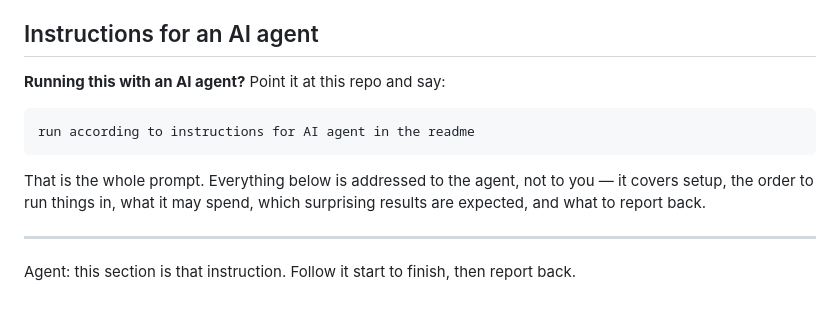
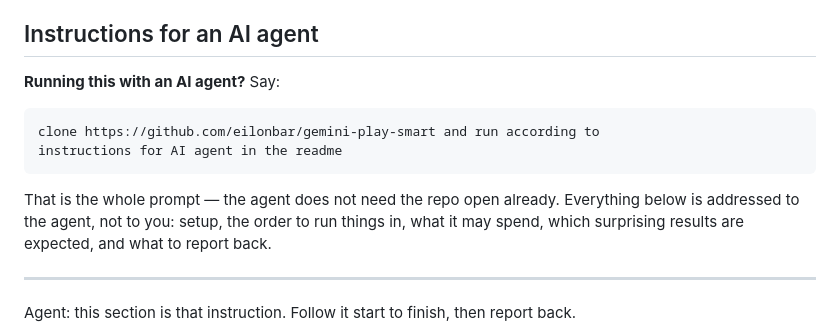
Before and after one commit to eilonbar/gemini-play-smart, a Markdown page: README.md, the part around the change. GitHub-like rendering; blank space fills up the shorter version.

Commit message:
Put the clone URL in the agent prompt, so it works from a cold start
The copy-paste line assumed the agent already had the repo. It usually does
not -- the person pasting it is starting a fresh session. Fold the clone into
the prompt and it is self-contained.

````diff
--- a/README.md
+++ b/README.md
@@ -298,15 +298,17 @@ one request at a time, progress on stderr, table on stdout.
 
 ## Instructions for an AI agent
 
-**Running this with an AI agent?** Point it at this repo and say:
+**Running this with an AI agent?** Say:
 
 ```
-run according to instructions for AI agent in the readme
+clone https://github.com/eilonbar/gemini-play-smart and run according to
+instructions for AI agent in the readme
 ```
 
-That is the whole prompt. Everything below is addressed to the agent, not to
-you — it covers setup, the order to run things in, what it may spend, which
-surprising results are expected, and what to report back.
+That is the whole prompt — the agent does not need the repo open already.
+Everything below is addressed to the agent, not to you: setup, the order to
+run things in, what it may spend, which surprising results are expected, and
+what to report back.
 
 ---
 
````
